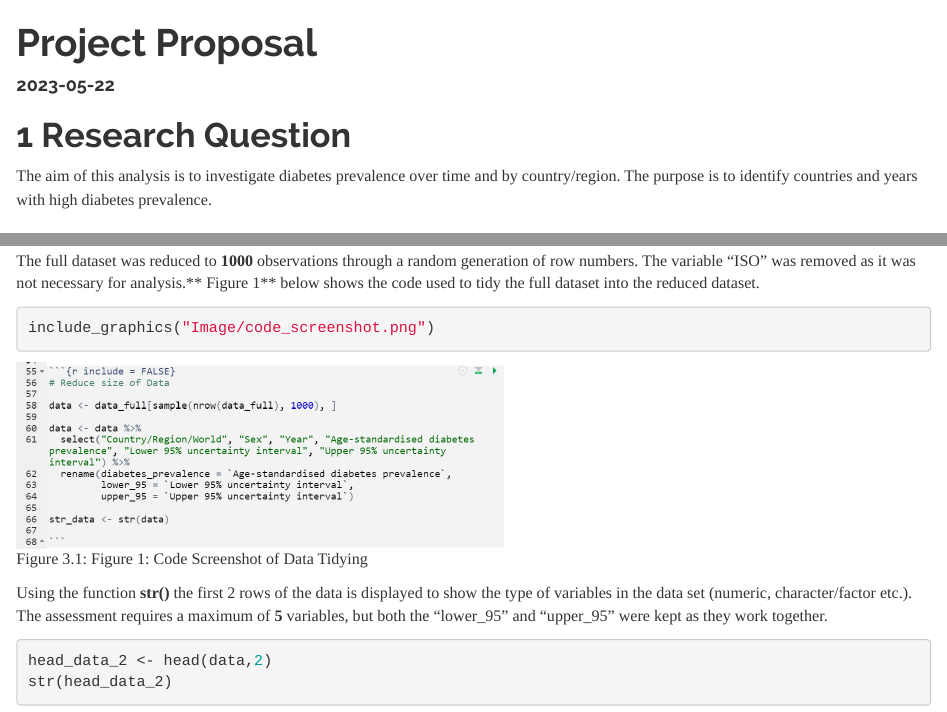
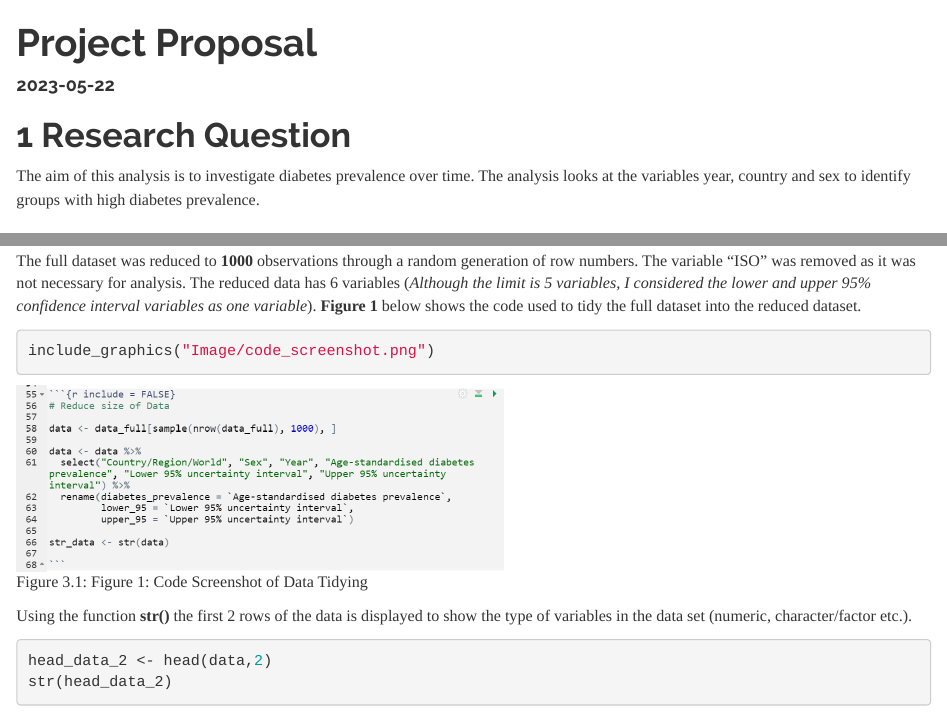
Before and after one commit to alanadabelstein/Project_proposal, an R Markdown document (Project_proposal.Rmd): the page in a window 1100 px wide, from its top, and a second part further down, joined at a grey line. Rendered offline with R 4.5, knitr and Pandoc, with nearby package versions; code that draws random numbers runs with fixed seeds of ours.

Commit message:
Edited up to data summary

````diff
--- a/Project_proposal.Rmd
+++ b/Project_proposal.Rmd
@@ -5,12 +5,6 @@ output:
    theme: readable
 date: "2023-05-22"
 ---
-
-
-# Research Question
-
-The aim of this analysis is to investigate diabetes prevalence over time and by country/region. The purpose is to identify countries and years with high diabetes prevalence.
-
 
 ```{r warning = FALSE, message = FALSE, include = FALSE}
 # Load libraries:
@@ -20,6 +14,10 @@ library(knitr)
 library(plotly)
 library(bookdown)
 ```
+
+# Research Question
+
+The aim of this analysis is to investigate diabetes prevalence over time. The analysis looks at the variables year, country and sex to identify groups with high diabetes prevalence.
 
 # Dataset Introduction
 
@@ -56,7 +54,7 @@ kable(data_full_head,
 
 # Dataset Description
 
-The full dataset was reduced to **1000** observations through a random generation of row numbers. The variable "ISO" was removed as it was not necessary for analysis.** Figure 1** below shows the code used to tidy the full dataset into the reduced dataset.
+The full dataset was reduced to **1000** observations through a random generation of row numbers. The variable "ISO" was removed as it was not necessary for analysis. The reduced data has 6 variables (*Although the limit is 5 variables, I considered the lower and upper 95% confidence interval variables as one variable*). **Figure 1** below shows the code used to tidy the full dataset into the reduced dataset.
 
 ```{r include = FALSE}
 # Reduce size of Data
@@ -76,7 +74,7 @@ data <- data %>%
 include_graphics("Image/code_screenshot.png")
 ```
 
-Using the function **str()** the first 2 rows of the data is displayed to show the type of variables in the data set (numeric, character/factor etc.). The assessment requires a maximum of **5** variables, but both the "lower_95" and "upper_95" were kept as they work together.
+Using the function **str()** the first 2 rows of the data is displayed to show the type of variables in the data set (numeric, character/factor etc.).
 
 ```{r}
 head_data_2 <- head(data,2)
````
